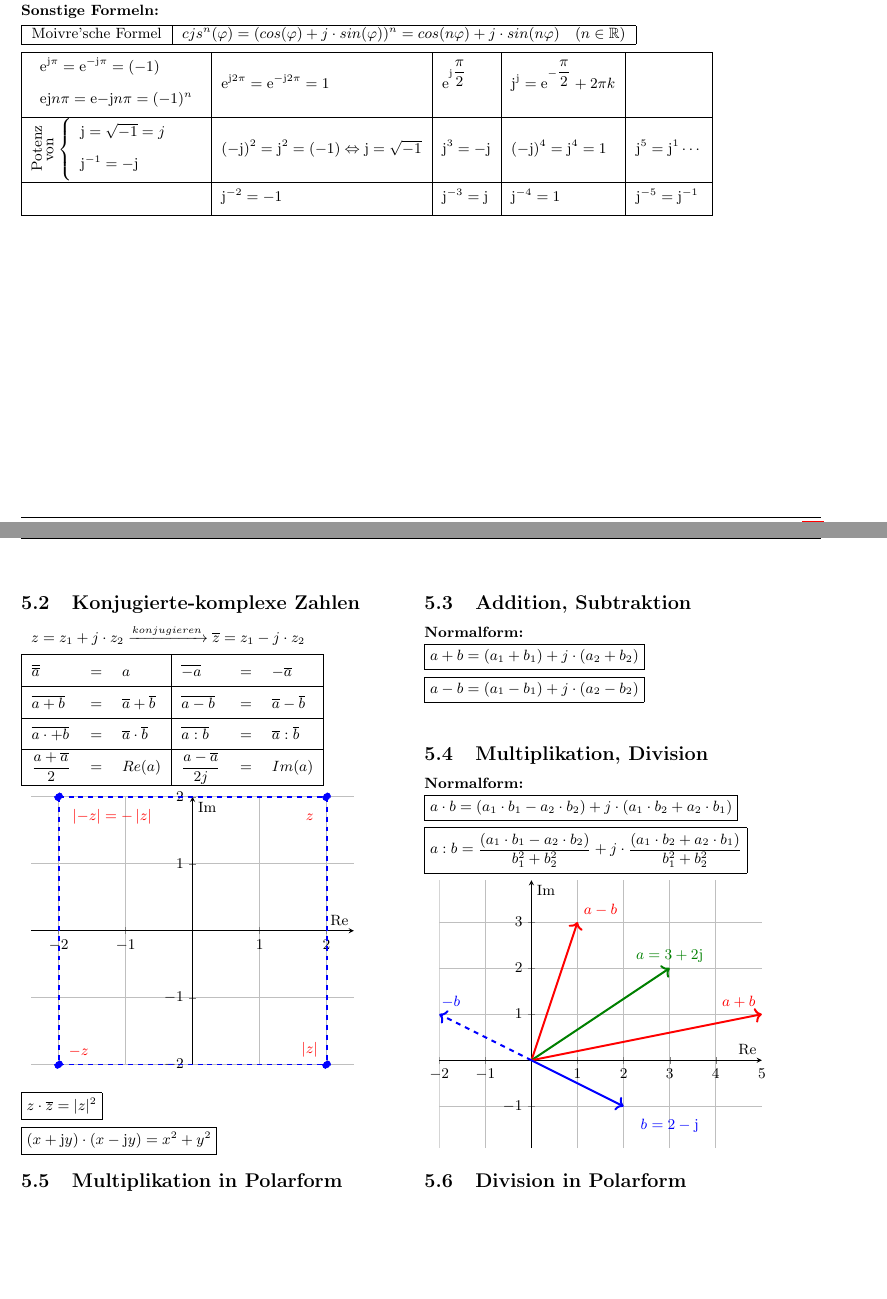
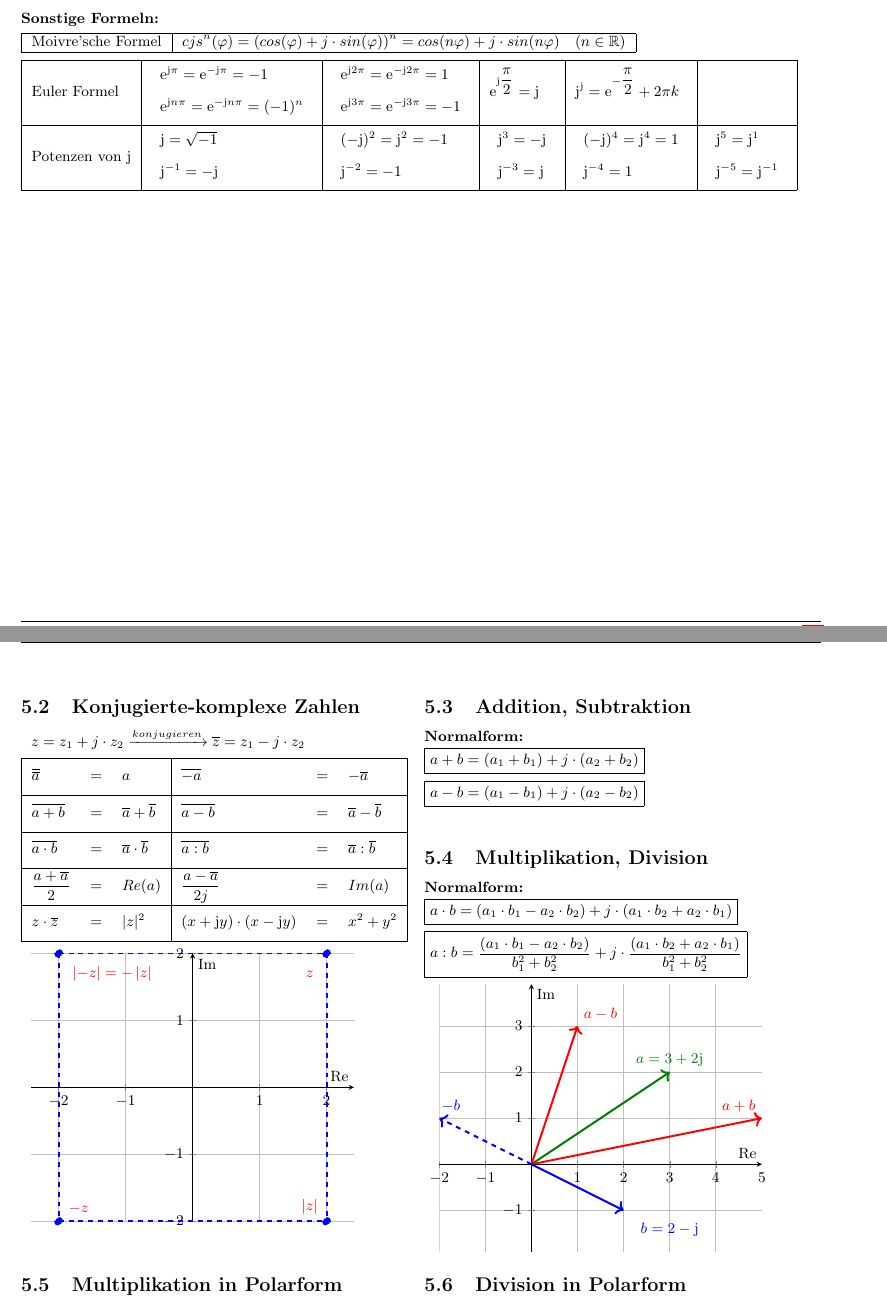
Before and after one commit to simwalk/Mathe_Grundlagen, a LaTeX document (Mathe_Grundlagen.tex, which reads section/KomplexeZahlen.tex): two parts of pages 13 and 14 of 39, joined at a grey line, cut so that both start at the same text, the shorter picture padded with empty space. Compiled offline with pdfLaTeX.

```diff
--- a/section/KomplexeZahlen.tex
+++ b/section/KomplexeZahlen.tex
@@ -37,8 +36,8 @@
 			\fbox{$z_{1} = r \cdot cos(\varphi)$}
 			\fbox{$z_{2} = r \cdot sin(\varphi)$}
 		\end{minipage}
-		\begin{minipage}[t]{0.5\textwidth}
-			\fbox{$\varphi = \left\{
+		\begin{minipage}[]{0.3\textwidth}
+			\fbox{$\displaystyle \varphi = \left\{
 				\begin{array}{ll}
 				arctan\left(\dfrac{\mathbb{I}}{\mathbb{R}}\right) & \text{für: } \mathbb{R} \geq 0\\
 				arctan\left(\dfrac{\mathbb{I}}{\mathbb{R}}\right) + \pi & \text{für: } \mathbb{R} < 0
@@ -46,28 +45,50 @@
 				\right.
 				$}\\[3pt]
 		\end{minipage}
+		\begin{minipage}[]{0.4\textwidth}
+			\scalebox{1}{\input{tikz/KomplexeZahlen/Polar.tex}}\\[3pt]
+		\end{minipage}
 		\textbf{Sonstige Formeln:}\\[3pt]
 		\begin{tabular}{|l|l|}
 			\hline
-			Moivre'sche Formel & $cjs^n(\varphi) = (cos(\varphi) + j \cdot sin(\varphi))^n = cos(n\varphi) + j \cdot sin(n\varphi) \quad (n \in \mathbb{R})$\\
+			Moivre'sche Formel & $\displaystyle cjs^n(\varphi) = (cos(\varphi) + j \cdot sin(\varphi))^n = cos(n\varphi) + j \cdot sin(n\varphi) \quad (n \in \mathbb{R})$\\
 			\hline
 		\end{tabular}\\[3pt]
 		\renewcommand{\arraystretch}{1.5}
-			\begin{tabular}{|l|l|l|l|l|}
+			\begin{tabular}{|l|l|l|l|l|l|}
 				\hline
+				Euler Formel &
 				$\begin{array}{l}
-					\mathrm{e}^{\mathrm{j} \pi} = \mathrm{e}^{-\mathrm{j} \pi} = (-1)\\[3pt]
-					\mathrm{e}{\mathrm{j} n \pi} = \mathrm{e}{-\mathrm{j} n \pi} = (-1)^n\\[3pt]
-				\end{array}$ & $\mathrm{e}^{\mathrm{j} 2 \pi} = \mathrm{e}^{-\mathrm{j} 2 \pi} = 1$ & $\mathrm{e}^{\mathrm{j}\dfrac{\pi}{2}}$ & $\mathrm{j}^{\mathrm{j}} = \mathrm{e}^{-\dfrac{\pi}{2}} + 2 \pi k$ & \\[3pt]
+					\mathrm{e}^{\mathrm{j} \pi} = \mathrm{e}^{-\mathrm{j} \pi} = -1\\[3pt]
+					\mathrm{e}^{\mathrm{j} n \pi} = \mathrm{e}^{-\mathrm{j} n \pi} = (-1)^n\\[3pt]
+				\end{array}$ &
+				$\begin{array}{l}
+					\mathrm{e}^{\mathrm{j} 2 \pi} = \mathrm{e}^{-\mathrm{j} 2 \pi} = 1\\[3pt]
+					\mathrm{e}^{\mathrm{j} 3 \pi} = \mathrm{e}^{-\mathrm{j} 3 \pi} = -1\\[3pt]
+				\end{array}$ &
+				$\mathrm{e}^{\mathrm{j}\dfrac{\pi}{2}} = \mathrm{j}$ & $\mathrm{j}^{\mathrm{j}} = \mathrm{e}^{-\dfrac{\pi}{2}} + 2 \pi k$ & \\[3pt]
 				\hline
-				\rotatebox[origin=c]{90}{Potenz}
-				\rotatebox[origin=c]{90}{von}
-				$\left\lbrace \begin{array}{l}
-					\mathrm{j} = \sqrt{-1} = j\\[3pt]
-					\mathrm{j}^{-1} = -\mathrm{j}\\[3pt]
-				\end{array} \right. $ & $(-\mathrm{j})^2 = \mathrm{j}^2 = (-1) \Leftrightarrow \mathrm{j} = \sqrt{-1}$ & $\mathrm{j}^3 = -\mathrm{j}$ & $(-\mathrm{j})^4 = \mathrm{j}^4 = 1$ & $\mathrm{j}^5 = \mathrm{j}^1 \cdots$\\[3pt]
-				\hline
-				 & $\mathrm{j}^{-2} = -1$ & $\mathrm{j}^{-3} = \mathrm{j}$ & $\mathrm{j}^{-4} = 1$ & $\mathrm{j}^{-5} = \mathrm{j}^{-1}$\\[3pt]
+				Potenzen von $\mathrm{j}$ &
+					$\begin{array}{l}
+						\mathrm{j} = \sqrt{-1}\\[3pt]
+						\mathrm{j}^{-1} = -\mathrm{j}\\[3pt]
+					\end{array}$ &
+					$\begin{array}{l}
+						(-\mathrm{j})^2 = \mathrm{j}^2 = -1\\[3pt]
+						\mathrm{j}^{-2} = -1\\[3pt]
+					\end{array}$ &
+					$\begin{array}{l}
+						\mathrm{j}^3 = -\mathrm{j}\\[3pt]
+						\mathrm{j}^{-3} = \mathrm{j}\\[3pt]
+					\end{array}$ &
+					$\begin{array}{l}
+						(-\mathrm{j})^4 = \mathrm{j}^4 = 1\\[3pt]
+						\mathrm{j}^{-4} = 1\\[3pt]
+					\end{array}$ &
+					$\begin{array}{l}
+						\mathrm{j}^5 = \mathrm{j}^1\\[3pt]
+						\mathrm{j}^{-5} = \mathrm{j}^{-1}\\[3pt]
+					\end{array}$\\[3pt]
 				\hline
 			\end{tabular}\\
 		\renewcommand{\arraystretch}{1}
@@ -79,21 +100,21 @@
 			\renewcommand{\arraystretch}{1.7}
 				\begin{tabular}{|lcl|lcl|}
 					\hline
-					$\overline{\overline{a}}$ & $=$ & $a$ & $\overline{-a}$ & $=$ & $-\overline{a}$\\
+					$\overline{\overline{a}}$ & $=$ & $a$ & $\overline{-a}$ & $=$ & $-\overline{a}$\\[3pt]
 					\hline
-					$\overline{a + b}$ & $=$ & $\overline{a} + \overline{b}$ & $\overline{a - b}$ & $=$ & $\overline{a} - \overline{b}$\\
+					$\overline{a + b}$ & $=$ & $\overline{a} + \overline{b}$ & $\overline{a - b}$ & $=$ & $\overline{a} - \overline{b}$\\[3pt]
 					\hline
-					$\overline{a \cdot+ b}$ & $=$ & $\overline{a} \cdot \overline{b}$ & $\overline{a : b}$ & $=$ & $\overline{a} : \overline{b}$\\
+					$\overline{a \cdot b}$ & $=$ & $\overline{a} \cdot \overline{b}$ & $\overline{a : b}$ & $=$ & $\overline{a} : \overline{b}$\\[3pt]
 					\hline
-					$\dfrac{a + \overline{a}}{2}$ & $=$ & $ Re(a)$ & $\dfrac{a - \overline{a}}{2j}$ & $=$ & $Im(a)$\\
+					$\dfrac{a + \overline{a}}{2}$ & $=$ & $ Re(a)$ & $\dfrac{a - \overline{a}}{2j}$ & $=$ & $Im(a)$\\[3pt]
+					\hline
+					$z \cdot \overline{z}$ & $=$ & $|z|^2$ & $(x + \mathrm{j} y) \cdot (x - \mathrm{j} y)$ & $=$ & $x^2 + y^2$\\[3pt]
 					\hline
 				\end{tabular}
 			\renewcommand{\arraystretch}{1}
 			\begin{tabular}{c}
 				\scalebox{1}{\input{tikz/KomplexeZahlen/KonjugiertKomplex.tex}}\\[3pt]
 			\end{tabular}\\[3pt]
-			\fbox{$z \cdot \overline{z} = |z|^2$}\\[3pt]
-			\fbox{$(x + \mathrm{j} y) \cdot (x - \mathrm{j} y) = x^2 + y^2$}
 	\end{minipage}
 	\begin{minipage}[t]{0.5\textwidth}
 		\subsection{Addition, Subtraktion}
```
Also changed, not shown: section/KomplexeZahlen.tex (29 more changed lines), 1 other file.
